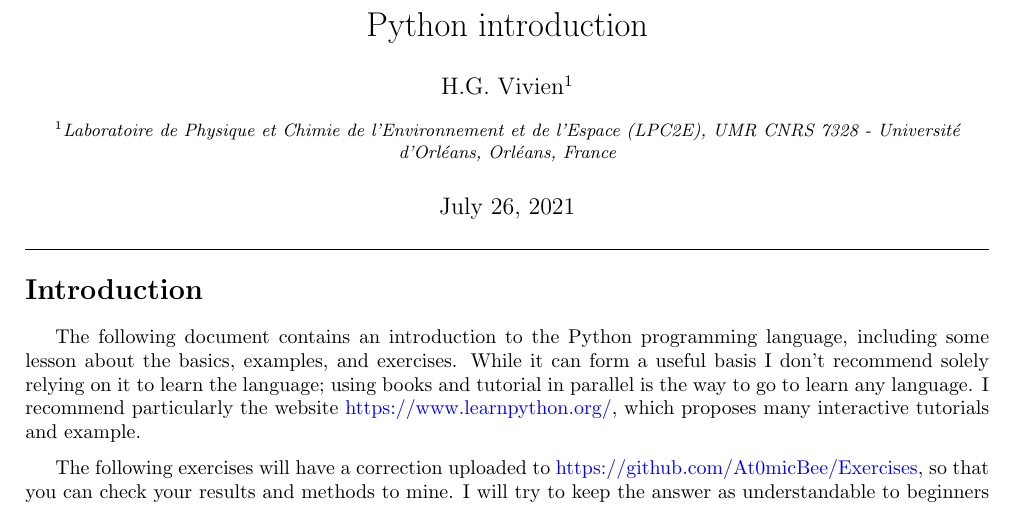
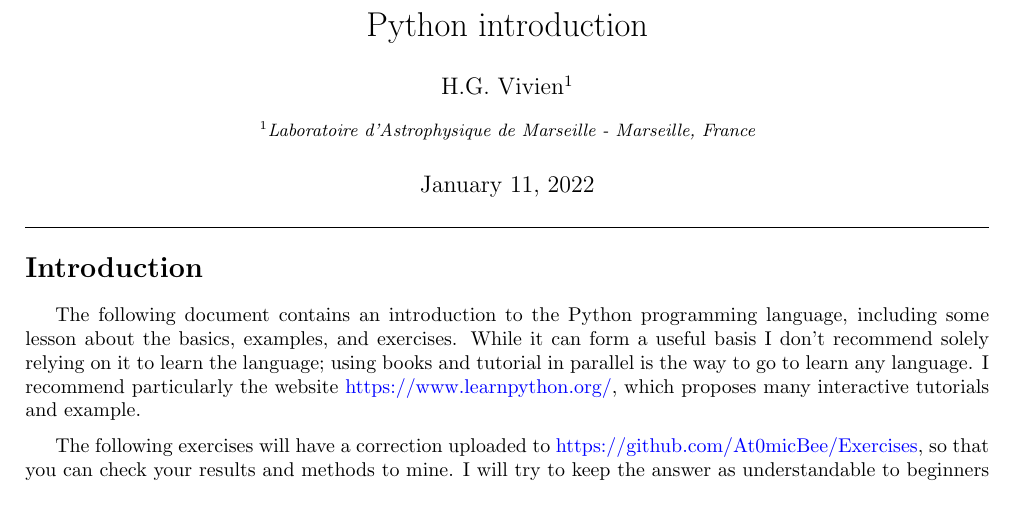
Before and after one commit to At0micBee/Exercises, a LaTeX problem sheet (Exercises/Exercises.tex): part of page 1 of 7, cut so that both start at the same text. The pictures show the PDF file Exercises/Exercises.pdf that the author committed with the source.

Commit message:
Changed affil

```diff
--- a/Exercises/Exercises.tex
+++ b/Exercises/Exercises.tex
@@ -96,7 +93,7 @@
 
 \title{Python introduction}
 \author[1]{H.G. Vivien}
-\affil[1]{Laboratoire de Physique et Chimie de l'Environnement et de l'Espace (LPC2E), UMR CNRS 7328 - Université d'Orl\'eans, Orl\'eans, France}
+\affil[1]{Laboratoire d'Astrophysique de Marseille - Marseille, France}
 \date{\today}
 \setcounter{Maxaffil}{0}
 \renewcommand\Affilfont{\itshape\small}
```
Also changed, not shown: Exercises/Exercises.pdf, Exercises/Exercises.tex (3 more changed lines).
